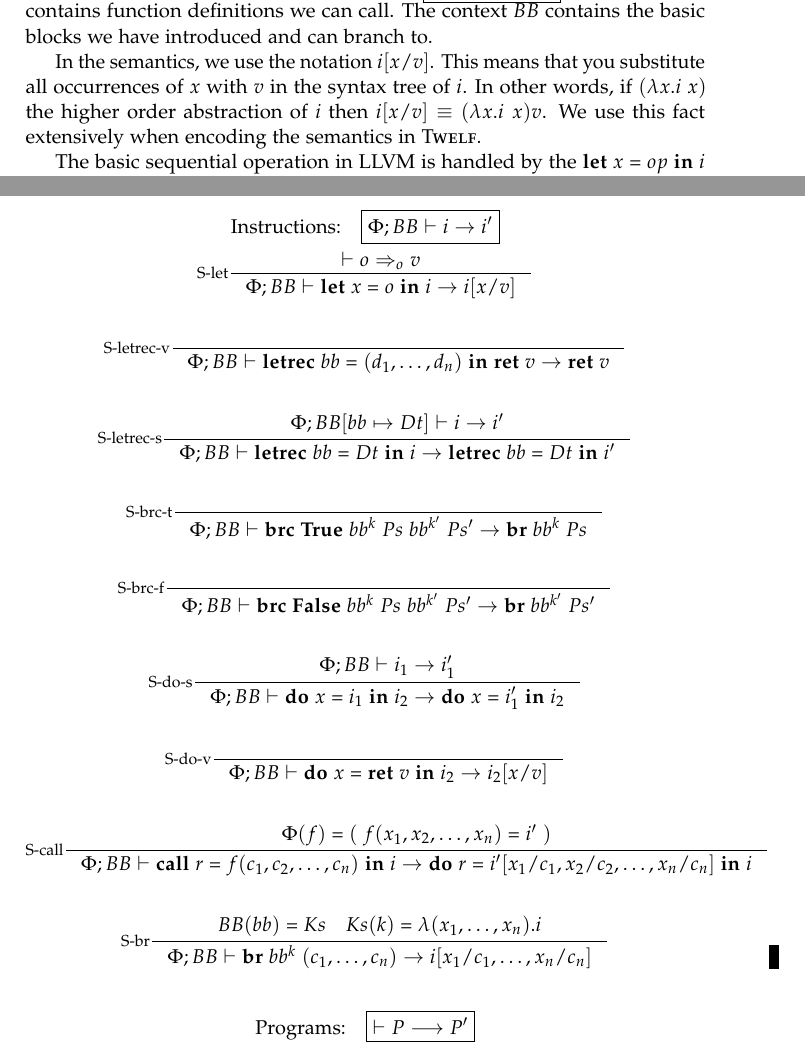
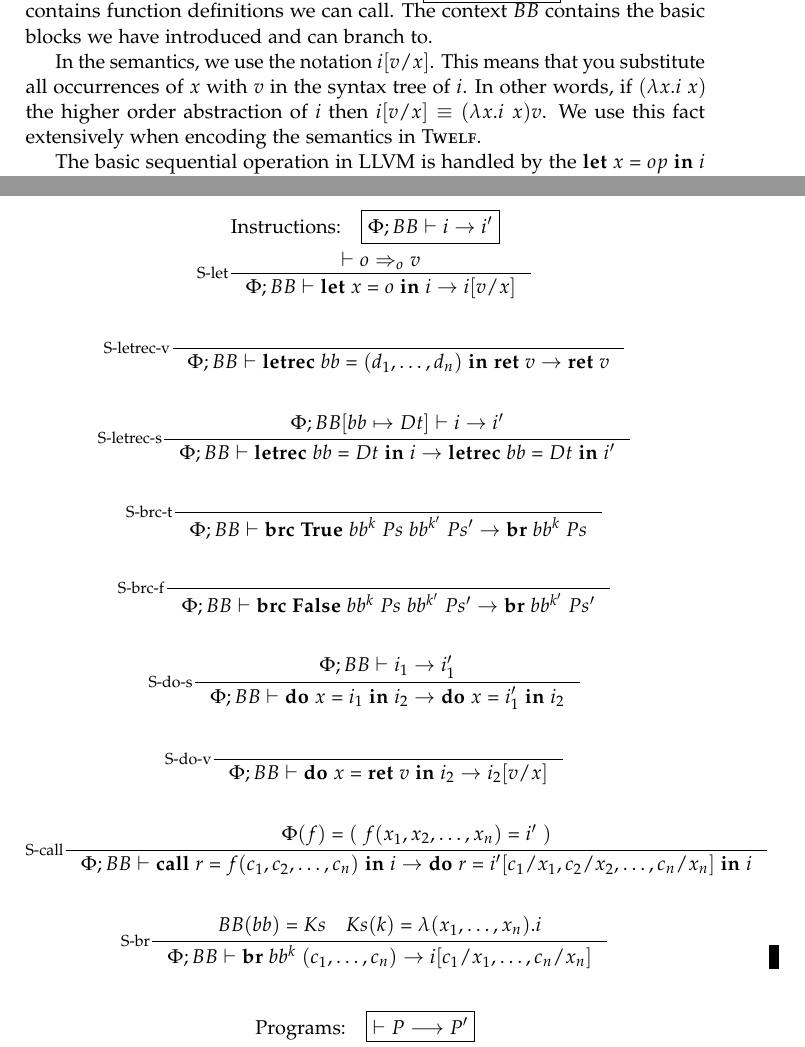
Before and after one commit to jlouis/jlouis-tvm, a LaTeX book (report/master.tex): two parts of pages 14 and 15 of 20, joined at a grey line, cut so that both start at the same text. Compiled offline with pdfLaTeX.

Commit message:
First small changes suggested by Andrzej

```diff
--- a/report/master.tex
+++ b/report/master.tex
@@ -681,12 +681,12 @@ the proper mathematical arithmetic operation.
     \inference[S-do-s]{\Phi;BB |- i_1 -> i'_1}{\Phi;BB |-
       \ido{x}{i_1}{i_2} -> \ido{x}{i'_1}{i_2}}\\\\
     \inference[S-do-v]{}{\Phi;BB |- \ido{x}{\iret v}{i_2} ->
-      i_2[x/v]}\\\\
+      i_2[v/x]}\\\\
     \inference[S-call]{\Phi(f) = (\;f(x_1, x_2, \dotsc, x_n) = i'\;)}{\Phi;BB |-
-      \icall{r}{f}{(c_1, c_2, \dotsc, c_n)}{i} -> \ido{r}{i'[x_1/c_1, x_2/c_2,
-        \dotsc, x_n/c_n]}{i}}\\\\
+      \icall{r}{f}{(c_1, c_2, \dotsc, c_n)}{i} -> \ido{r}{i'[c_1/x_1, c_2/x_2,
+        \dotsc, c_n/x_n]}{i}}\\\\
     \inference[S-br]{BB(bb) = Ks \quad Ks(k) = \lambda(x_1, \dotsc, x_n).i}{\Phi;BB |- \ibr{bb^k}{(c_1, \dotsc, c_n)} ->
-      i[x_1/c_1, \dotsc, x_n/c_n]}
+      i[c_1/x_1, \dotsc, c_n/x_n]}
  \end{gather*}
  \begin{gather*}
    \text{Programs:} \quad \boxed{|- P --> P'}\\
@@ -703,10 +703,10 @@ judgment form $\boxed{\Phi;BB |- i -> i'}$. The context $\Phi$
 contains function definitions we can call. The context $BB$ contains
 the basic blocks we have introduced and can branch to.
 
-In the semantics, we use the notation $i[x/v]$. This means that you
+In the semantics, we use the notation $i[v/x]$. This means that you
 substitute all occurrences of $x$ with $v$ in the syntax tree of
 $i$. In other words, if $(\lambda x . i\; x)$ the higher order
-abstraction of $i$ then $i[x/v] \equiv (\lambda x . i\; x) v$. We
+abstraction of $i$ then $i[v/x] \equiv (\lambda x . i\; x) v$. We
 use this fact extensively when encoding the semantics in \twelf{}.
 
 The basic sequential operation in LLVM is handled by the
```
Also changed, not shown: report/master.tex (2 more changed lines).
